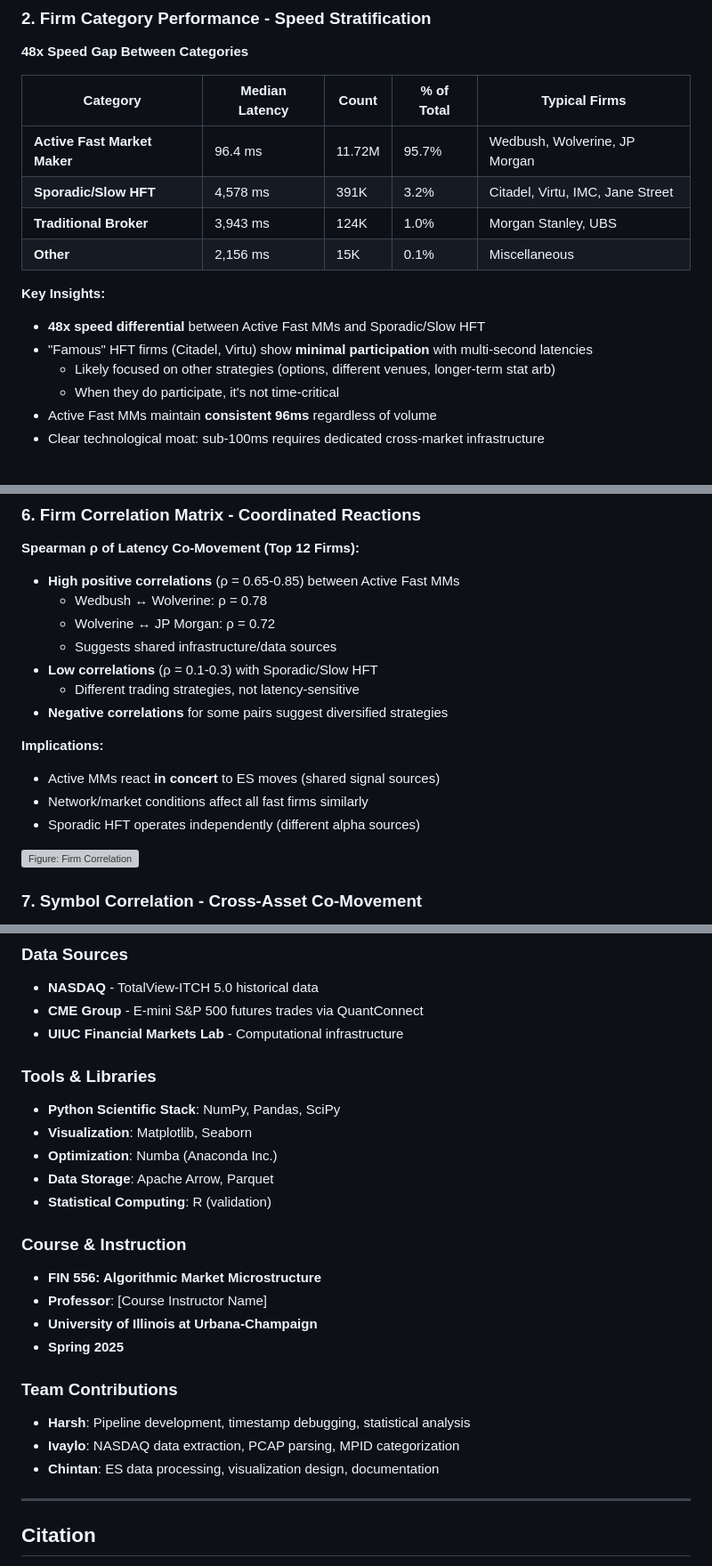
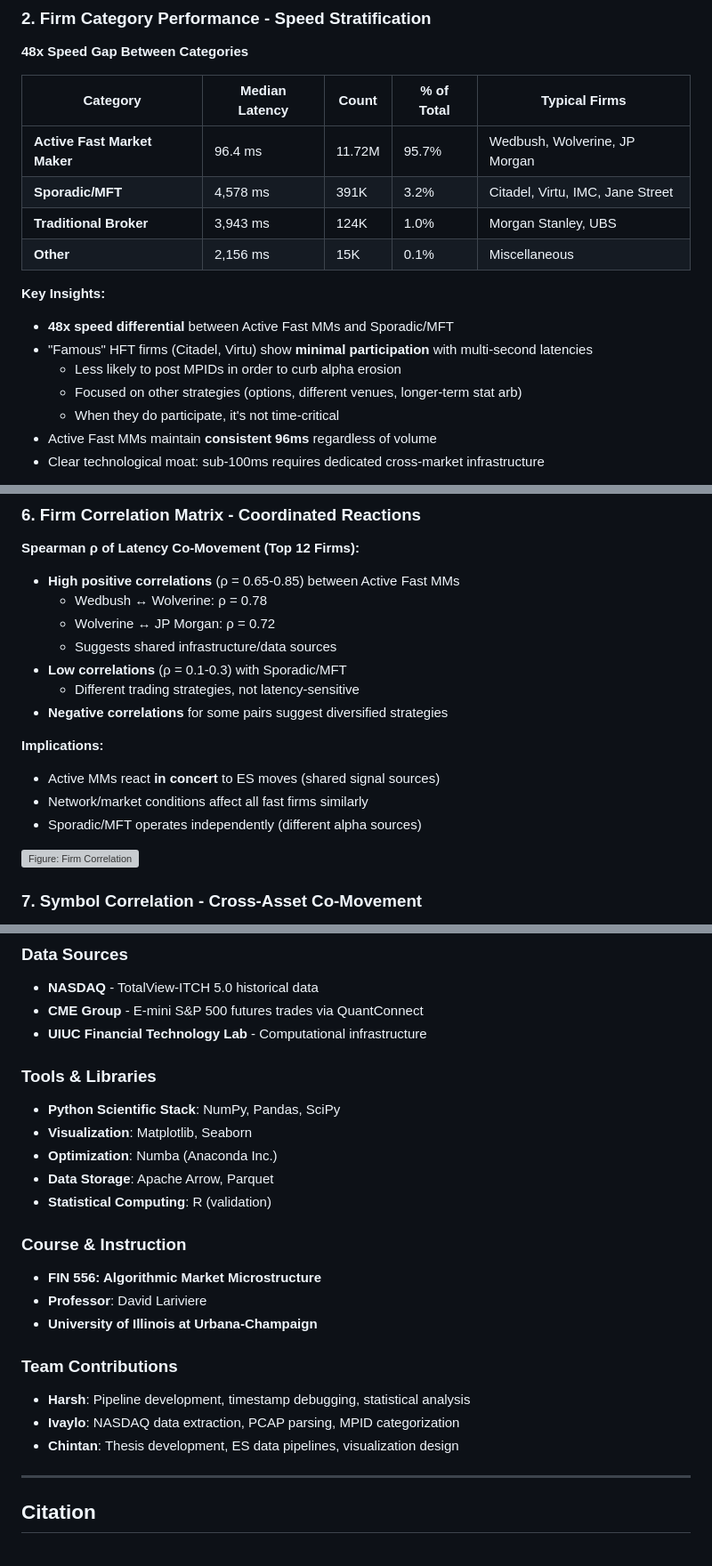
Before and after one commit to xecuterisaquant/MPID-Latency-Tracking, a Markdown page: README.md, 3 parts joined by grey strips. Shown: that part at 89% size. Rendered like a GitHub page; grey boxes are pictures that could not be loaded.

```diff
--- a/README.md
+++ b/README.md
@@ -215,14 +220,15 @@ latency_ns | latency_us | latency_ms | hour | day_of_week | date
 | Category | Median Latency | Count | % of Total | Typical Firms |
 |----------|----------------|-------|------------|---------------|
 | **Active Fast Market Maker** | 96.4 ms | 11.72M | 95.7% | Wedbush, Wolverine, JP Morgan |
-| **Sporadic/Slow HFT** | 4,578 ms | 391K | 3.2% | Citadel, Virtu, IMC, Jane Street |
+| **Sporadic/MFT** | 4,578 ms | 391K | 3.2% | Citadel, Virtu, IMC, Jane Street |
 | **Traditional Broker** | 3,943 ms | 124K | 1.0% | Morgan Stanley, UBS |
 | **Other** | 2,156 ms | 15K | 0.1% | Miscellaneous |
 
 **Key Insights:**
-- **48x speed differential** between Active Fast MMs and Sporadic/Slow HFT
+- **48x speed differential** between Active Fast MMs and Sporadic/MFT
 - "Famous" HFT firms (Citadel, Virtu) show **minimal participation** with multi-second latencies
-  - Likely focused on other strategies (options, different venues, longer-term stat arb)
+  - Less likely to post MPIDs in order to curb alpha erosion
+  - Focused on other strategies (options, different venues, longer-term stat arb)
   - When they do participate, it's not time-critical
 - Active Fast MMs maintain **consistent 96ms** regardless of volume
 - Clear technological moat: sub-100ms requires dedicated cross-market infrastructure
@@ -306,14 +312,14 @@ latency_ns | latency_us | latency_ms | hour | day_of_week | date
   - Wedbush ↔ Wolverine: ρ = 0.78
   - Wolverine ↔ JP Morgan: ρ = 0.72
   - Suggests shared infrastructure/data sources
-- **Low correlations** (ρ = 0.1-0.3) with Sporadic/Slow HFT
+- **Low correlations** (ρ = 0.1-0.3) with Sporadic/MFT
   - Different trading strategies, not latency-sensitive
 - **Negative correlations** for some pairs suggest diversified strategies
 
 **Implications:**
 - Active MMs react **in concert** to ES moves (shared signal sources)
 - Network/market conditions affect all fast firms similarly
-- Sporadic HFT operates independently (different alpha sources)
+- Sporadic/MFT operates independently (different alpha sources)
 
 ![Figure: Firm Correlation](data/output/analytics/figures/fig_06_firm_correlation.png)
 
@@ -962,7 +968,7 @@ pytest tests/test_messages.py -v
 ### Data Sources
 - **NASDAQ** - TotalView-ITCH 5.0 historical data
 - **CME Group** - E-mini S&P 500 futures trades via QuantConnect
-- **UIUC Financial Markets Lab** - Computational infrastructure
+- **UIUC Financial Technology Lab** - Computational infrastructure
 
 ### Tools & Libraries
 - **Python Scientific Stack**: NumPy, Pandas, SciPy
@@ -973,14 +979,13 @@ pytest tests/test_messages.py -v
 
 ### Course & Instruction
 - **FIN 556: Algorithmic Market Microstructure**
-- **Professor**: [Course Instructor Name]
+- **Professor**: David Lariviere
 - **University of Illinois at Urbana-Champaign**
-- **Spring 2025**
 
 ### Team Contributions
 - **Harsh**: Pipeline development, timestamp debugging, statistical analysis
 - **Ivaylo**: NASDAQ data extraction, PCAP parsing, MPID categorization
-- **Chintan**: ES data processing, visualization design, documentation
+- **Chintan**: Thesis development, ES data pipelines, visualization design
 
 ---
 
```
Also changed, not shown: other parts of README.md (+98 -99 lines), reports/report.md (+5 -5 lines).
